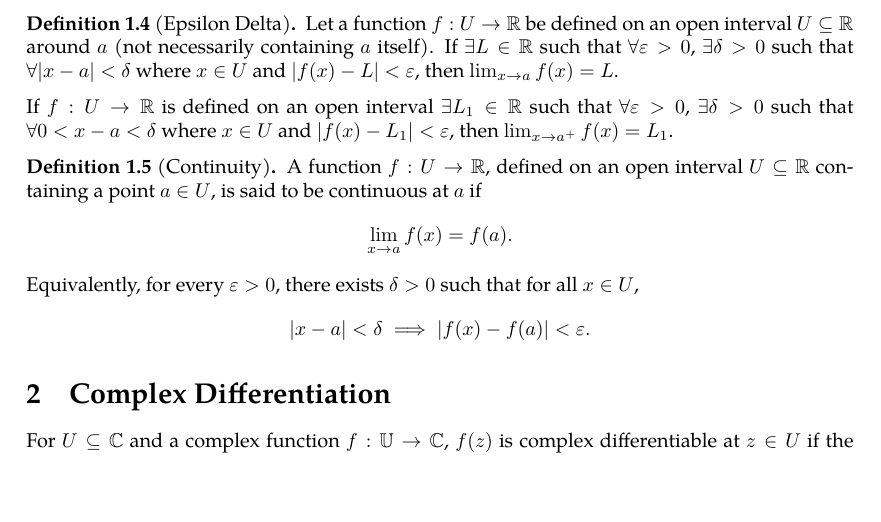
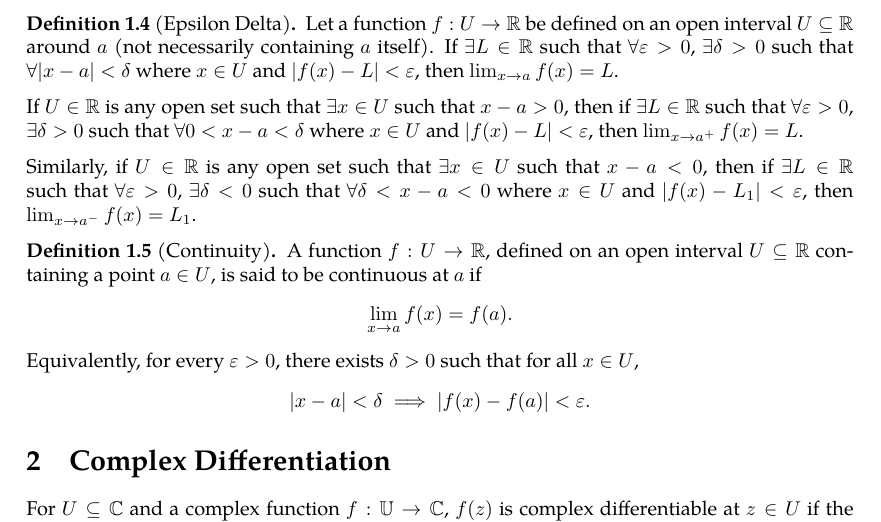
Before and after one commit to slipperking/complex-analysis-latex, a LaTeX document (main.tex): part of page 7 of 9, cut so that both start at the same text, the shorter picture padded with empty space. Compiled offline with pdfLaTeX.

Commit message:
overleaf_to_git (Sun May 18 00:27:56 2025 -0700): update main.tex from r1584 to r1610

```diff
--- a/main.tex
+++ b/main.tex
@@ -182,7 +182,9 @@ A portion of calculus is dedicated on rigorously defining concepts such as limit
 \begin{definition}[Epsilon Delta]\label{def:epsilondelta}
     Let a function \(f:U\to\mathbb{R}\) be defined on an open interval \(U\subseteq\mathbb{R}\) around \(a\) (not necessarily containing \(a\) itself). If \(\exists L\in\mathbb{R}\) such that $\forall\varepsilon>0$, \(\exists\delta>0\) such that $\forall |x-a|<\delta$ where \(x\in U\) and \(|f(x)-L|<\varepsilon\), then \(\lim_{x\to a}f(x)=L\).
 
-    If \(f:U\to\mathbb{R}\) is defined on an open interval  \(\exists L_1\in\mathbb{R}\) such that $\forall\varepsilon>0$, \(\exists\delta>0\) such that $\forall 0<x-a<\delta$ where \(x\in U\) and \(|f(x)-L_1|<\varepsilon\), then \(\lim_{x\to a^+}f(x)=L_1\).
+    If $U\in\mathbb{R}$ is any open set such that \(\exists x\in U\) such that \(x-a>0\), then if \(\exists L\in\mathbb{R}\) such that $\forall\varepsilon>0$, \(\exists\delta>0\) such that $\forall 0<x-a<\delta$ where \(x\in U\) and \(|f(x)-L|<\varepsilon\), then \(\lim_{x\to a^+}f(x)=L\).
+
+    Similarly, if $U\in\mathbb{R}$ is any open set such that \(\exists x\in U\) such that \(x-a<0\), then if \(\exists L\in\mathbb{R}\) such that $\forall\varepsilon>0$, \(\exists\delta<0\) such that $\forall \delta<x-a<0$ where \(x\in U\) and \(|f(x)-L_1|<\varepsilon\), then \(\lim_{x\to a^-}f(x)=L_1\).
 \end{definition}
 \begin{definition}[Continuity]\label{def:continuity}
     A function \(f:U \to \mathbb{R}\), defined on an open interval \(U \subseteq \mathbb{R}\) containing a point \(a \in U\), is said to be continuous at \(a\) if
```
